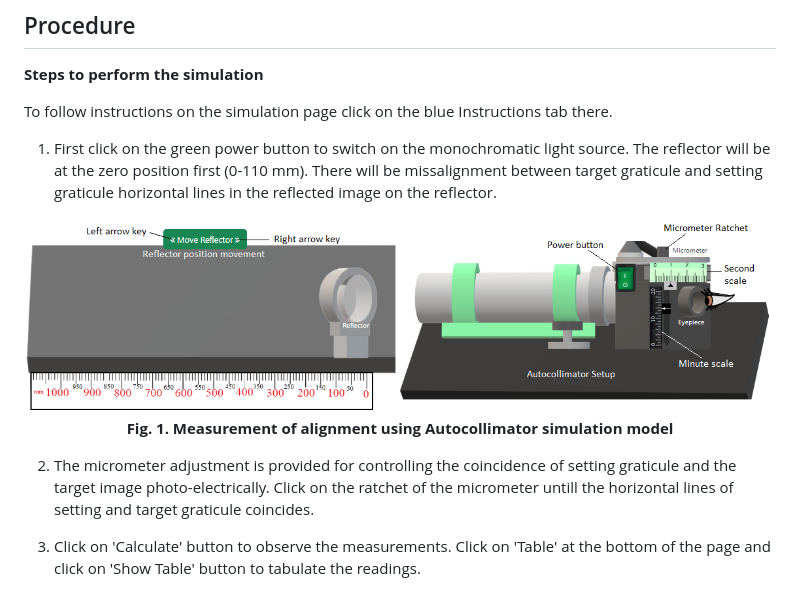
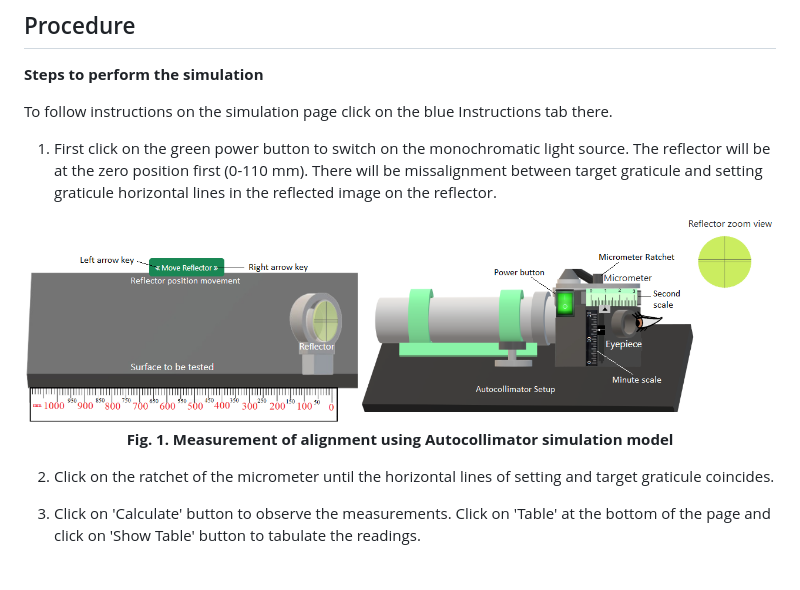
Before and after one commit to virtual-labs/exp-measurement-of-alignment-using-autocollimator-iitkgp, a Markdown page: experiment/procedure.md, the part around the change. Drawn GitHub-style; pictures changed too: experiment/images/conn.png.

```diff
--- a/experiment/procedure.md
+++ b/experiment/procedure.md
@@ -13,7 +13,7 @@ horizontal lines in the reflected image on the reflector.
 <b>Fig. 1. Measurement of alignment using Autocollimator simulation model</b>
 </div>
 
-2. The micrometer adjustment is provided for controlling the coincidence of setting graticule and the target image photo-electrically. Click on the ratchet of the micrometer untill the horizontal lines of setting and target graticule coincides.
+2. Click on the ratchet of the micrometer until the horizontal lines of setting and target graticule coincides.
 
 3. Click on 'Calculate' button to observe the measurements. Click on 'Table' at the bottom of the page and click on 'Show Table' button to tabulate the readings.
 
```
Also changed, not shown: README.md (+1 -1 lines), experiment/theory.md (+1 -1 lines), experiment/images/figure4.png (deleted), experiment/images/simu.png (deleted), 5 other files.
